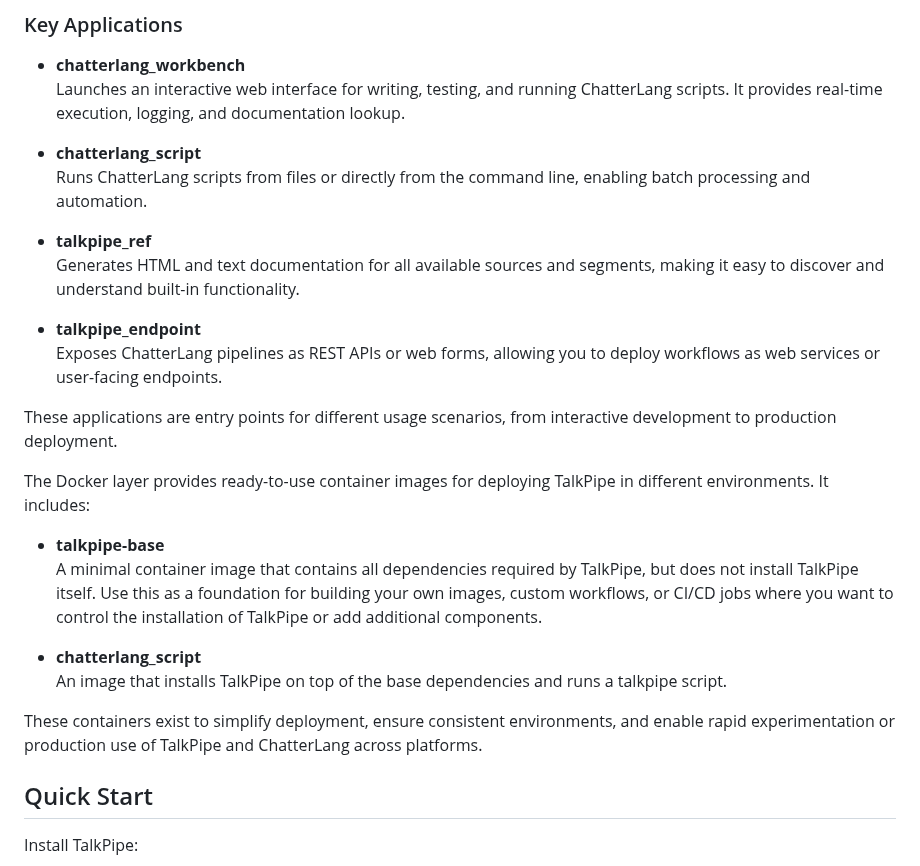
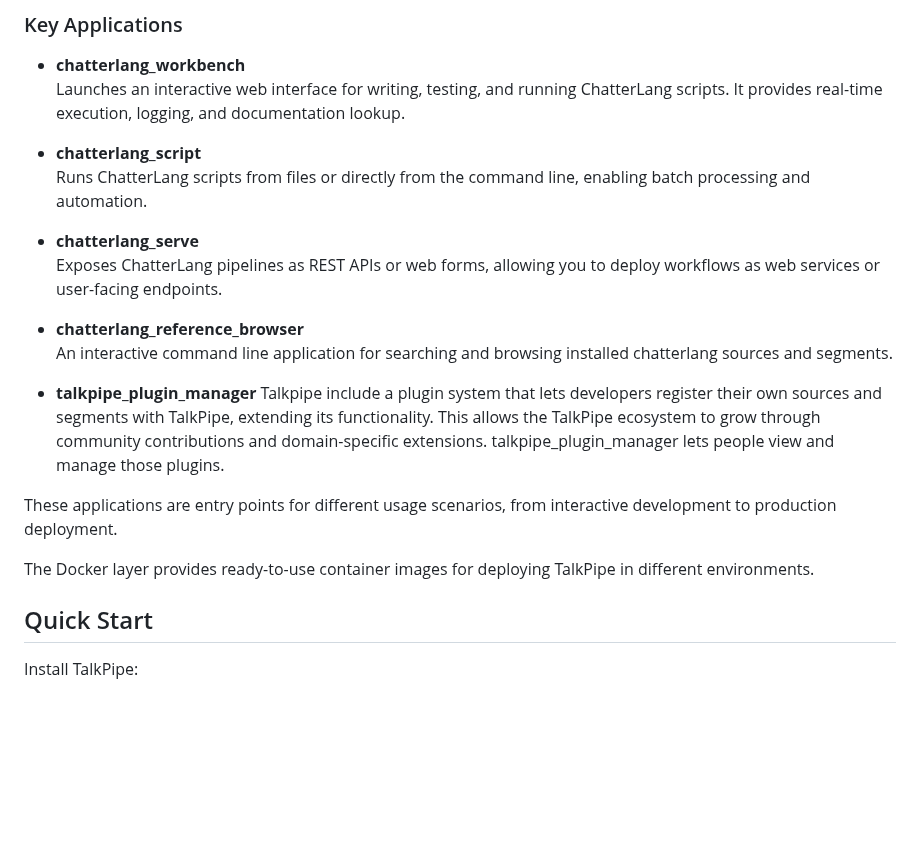
Before and after one commit to sandialabs/talkpipe, a Markdown page: README.md, the part around one of its changes. Drawn GitHub-style; blank space fills up the shorter version.

```diff
--- a/README.md
+++ b/README.md
@@ -37,24 +40,18 @@ The Application Components layer contains runnable applications that provide use
 - **chatterlang_script**
   Runs ChatterLang scripts from files or directly from the command line, enabling batch processing and automation.
 
-- **talkpipe_ref**
-  Generates HTML and text documentation for all available sources and segments, making it easy to discover and understand built-in functionality.
+- **chatterlang_serve**
+  Exposes ChatterLang pipelines as REST APIs or web forms, allowing you to deploy workflows as web services or user-facing endpoints.
 
-- **talkpipe_endpoint**
-  Exposes ChatterLang pipelines as REST APIs or web forms, allowing you to deploy workflows as web services or user-facing endpoints.
+- **chatterlang_reference_browser**
+An interactive command line application for searching and browsing installed chatterlang sources and segments.
+
+- **talkpipe_plugin_manager**
+Talkpipe include a plugin system that lets developers register their own sources and segments with TalkPipe, extending its functionality. This allows the TalkPipe ecosystem to grow through community contributions and domain-specific extensions.  talkpipe_plugin_manager lets people view and manage those plugins.
 
 These applications are entry points for different usage scenarios, from interactive development to production deployment.
 
-The Docker layer provides ready-to-use container images for deploying TalkPipe in different environments. It includes:
-
-- **talkpipe-base**
-  A minimal container image that contains all dependencies required by TalkPipe, but does not install TalkPipe itself. Use this as a foundation for building your own images, custom workflows, or CI/CD jobs where you want to control the installation of TalkPipe or add additional components.
-
-- **chatterlang_script**
-  An image that installs TalkPipe on top of the base dependencies and runs a talkpipe script.
-
-These containers exist to simplify deployment, ensure consistent environments, and enable rapid experimentation or production use of TalkPipe and ChatterLang across platforms.
-
+The Docker layer provides ready-to-use container images for deploying TalkPipe in different environments.
 ## Quick Start
 
 Install TalkPipe:
```
Also changed, not shown: other parts of README.md (+8 -5 lines), CHANGELOG.md (+8 -0 lines), docs/talkpipe_architecture.png (added), docs/talkpipe_diagram.png, 5 other files.
